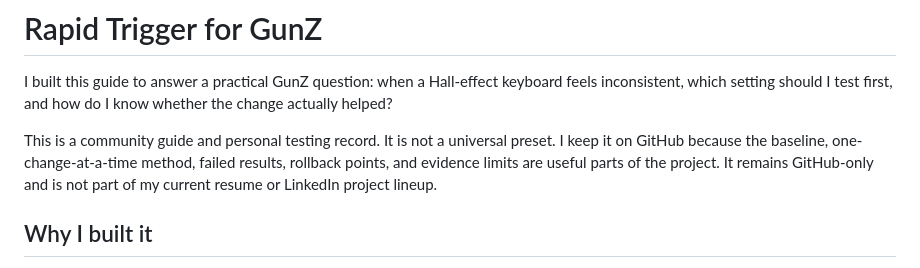
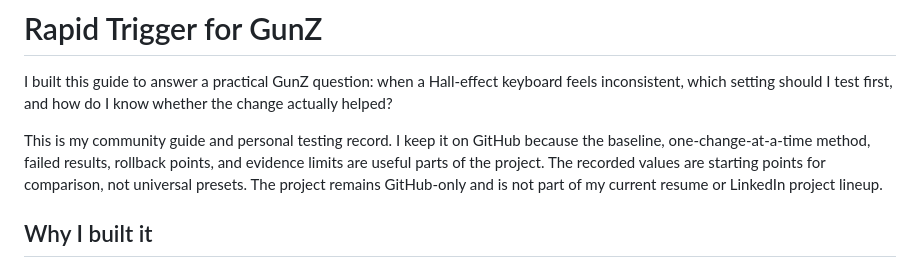
Before and after one commit to hypnatiq/rapid-trigger-for-gunz, a Markdown page: README.md, the part around the change. Rendered like a GitHub page.

Commit message:
Clarify personal testing record

```diff
--- a/README.md
+++ b/README.md
@@ -2,7 +2,7 @@
 
 I built this guide to answer a practical GunZ question: when a Hall-effect keyboard feels inconsistent, which setting should I test first, and how do I know whether the change actually helped?
 
-This is a community guide and personal testing record. It is not a universal preset. I keep it on GitHub because the baseline, one-change-at-a-time method, failed results, rollback points, and evidence limits are useful parts of the project. It remains GitHub-only and is not part of my current resume or LinkedIn project lineup.
+This is my community guide and personal testing record. I keep it on GitHub because the baseline, one-change-at-a-time method, failed results, rollback points, and evidence limits are useful parts of the project. The recorded values are starting points for comparison, not universal presets. The project remains GitHub-only and is not part of my current resume or LinkedIn project lineup.
 
 ## Why I built it
 
```
